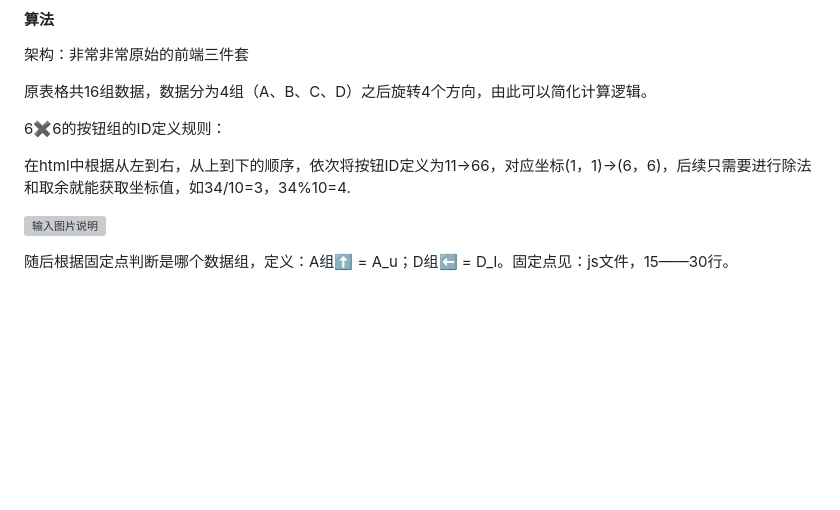
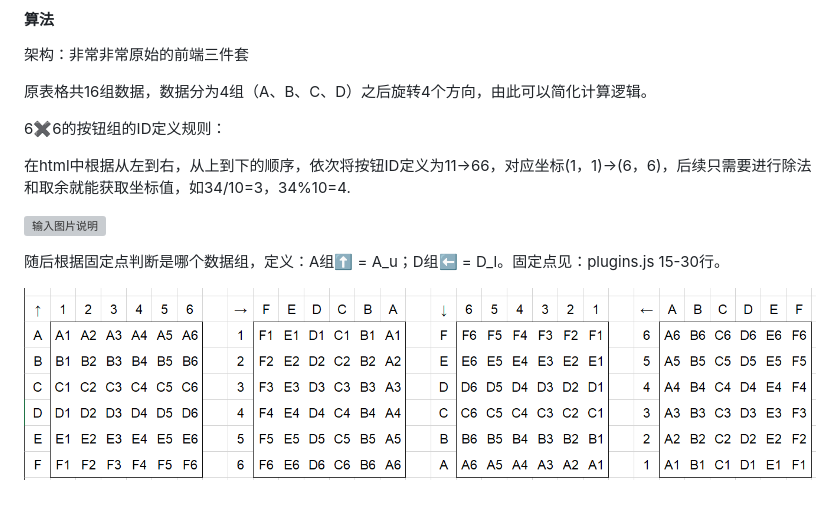
Before and after one commit to HoshinoSenoku/summerendffxiv.club-foxcalculator, a Markdown page: README.md, the part around the change. GitHub-like rendering; pictures changed too: fc77c995762864963acfabc8ea206cea.png (added); blank space fills up the shorter version; grey boxes are pictures that could not be loaded.

Commit message:
update README.md.
Signed-off-by: HCN <10069853+HCN_Lee@user.noreply.gitee.com>

```diff
--- a/README.md
+++ b/README.md
@@ -17,4 +17,6 @@
 
 ![输入图片说明](https://foruda.gitee.com/images/1685171519327816496/63a39410_10069853.png "719ebafe4e8eb7340d71b8471949ada7.png")
 
-随后根据固定点判断是哪个数据组，定义：A组⬆️ = A_u；D组⬅️ = D_l。固定点见：js文件，15——30行。
+随后根据固定点判断是哪个数据组，定义：A组⬆️ = A_u；D组⬅️ = D_l。固定点见：plugins.js 15-30行。
+
+![输入图片说明](fc77c995762864963acfabc8ea206cea.png)
```
